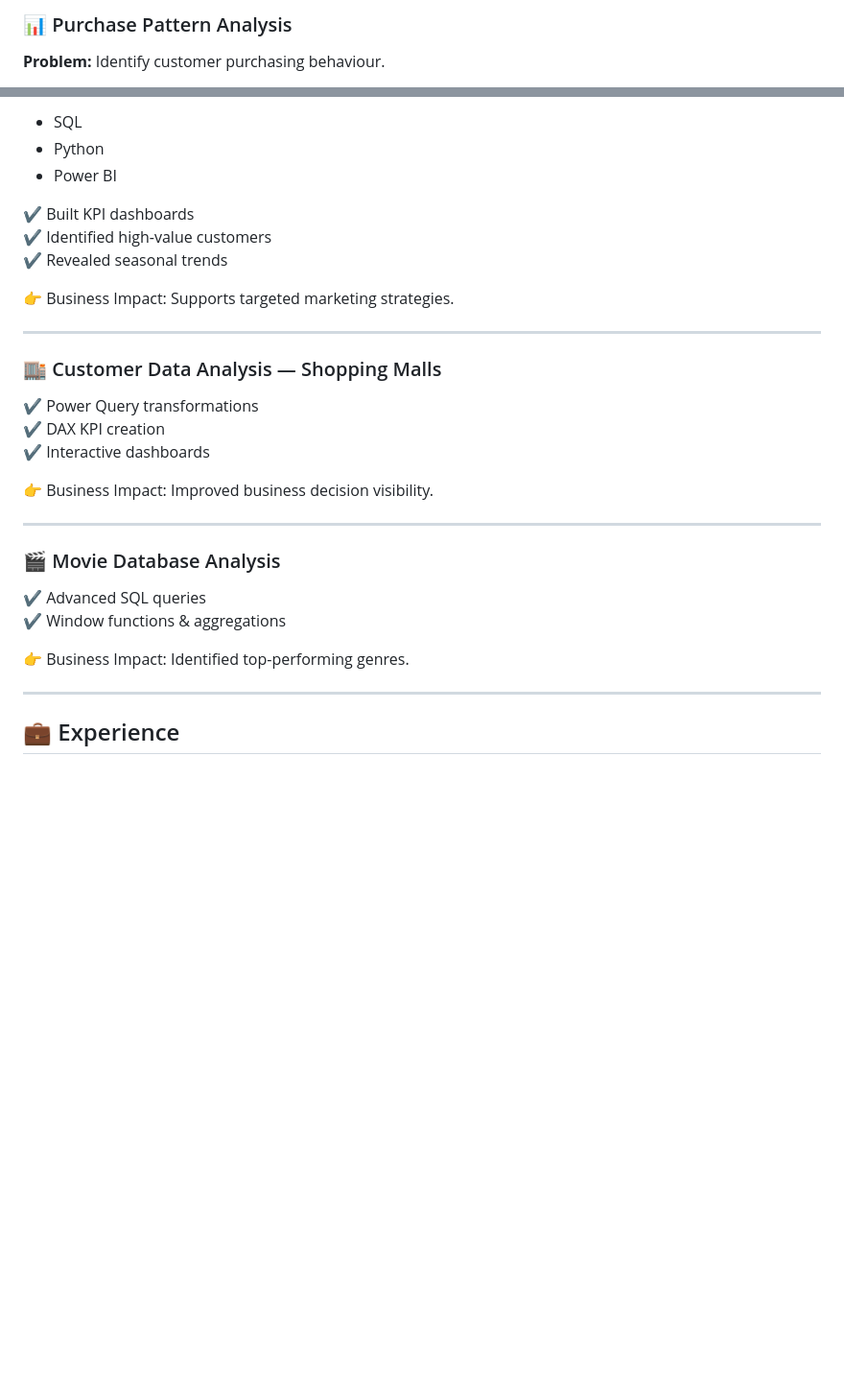
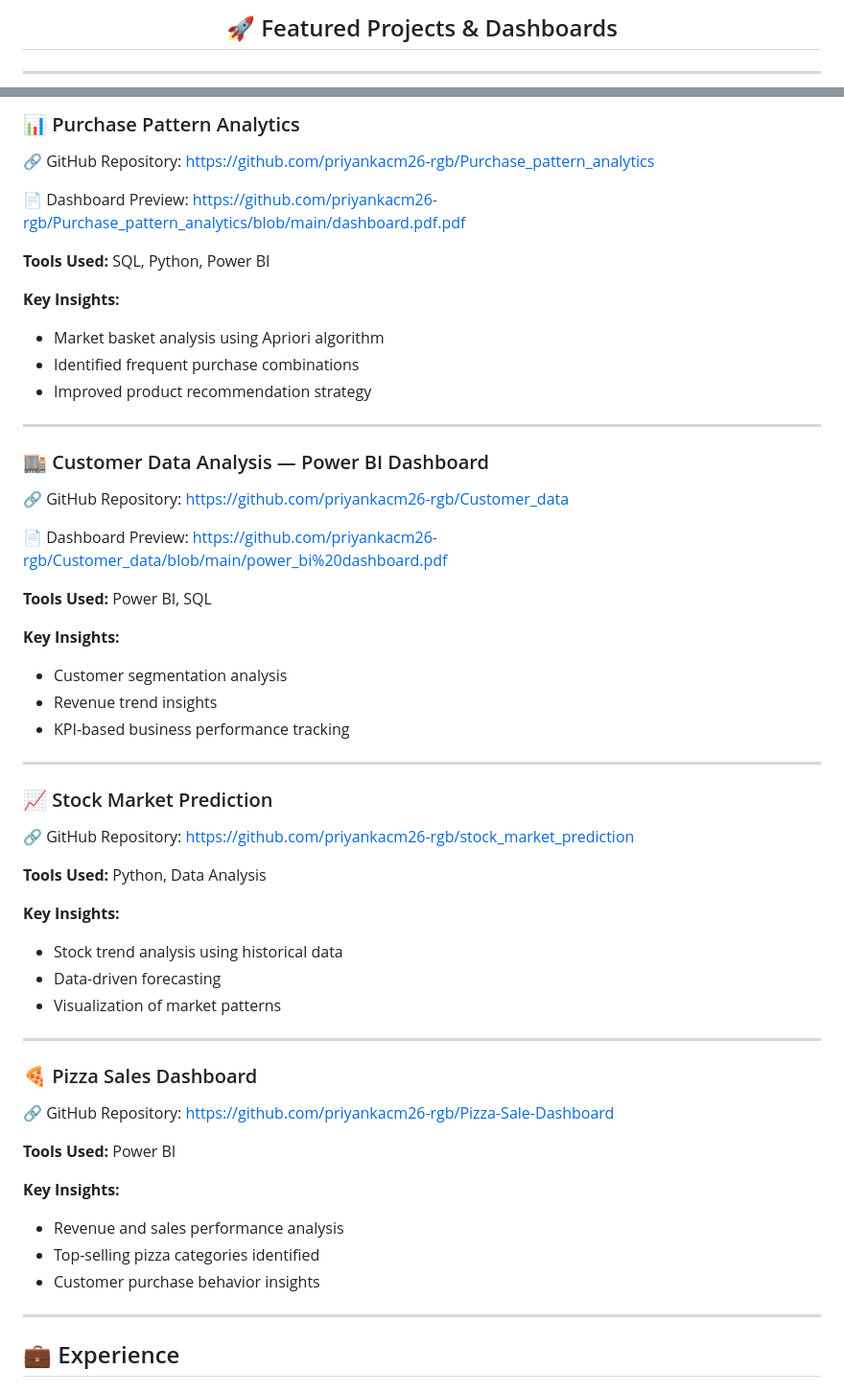
Before and after one commit to priyankacm26-rgb/priyankacm26.github.io, a Markdown page: Readme.md, 2 parts joined by grey strips. Shown at 96% size. GitHub-like rendering; blank space fills up the shorter version.

```diff
--- a/Readme.md
+++ b/Readme.md
@@ -69,5 +70,5 @@ I enjoy solving real-world problems using data-driven strategies.
 
-### 📊 Purchase Pattern Analysis
+<h2 align="center">🚀 Featured Projects & Dashboards</h2>
 
-**Problem:** Identify customer purchasing behaviour.
+<hr>
 
@@ -75,34 +76,79 @@ Tools:
 
-- SQL
-- Python
-- Power BI
+<h3>📊 Purchase Pattern Analytics</h3>
 
-✔ Built KPI dashboards
-✔ Identified high-value customers
-✔ Revealed seasonal trends
+🔗 GitHub Repository:
+https://github.com/priyankacm26-rgb/Purchase_pattern_analytics
 
-👉 Business Impact: Supports targeted marketing strategies.
+📄 Dashboard Preview:
+https://github.com/priyankacm26-rgb/Purchase_pattern_analytics/blob/main/dashboard.pdf.pdf
 
----
+<strong>Tools Used:</strong> SQL, Python, Power BI
 
-### 🏬 Customer Data Analysis — Shopping Malls
+<strong>Key Insights:</strong>
+<ul>
+<li>Market basket analysis using Apriori algorithm</li>
+<li>Identified frequent purchase combinations</li>
+<li>Improved product recommendation strategy</li>
+</ul>
 
-✔ Power Query transformations
-✔ DAX KPI creation
-✔ Interactive dashboards
+<hr>
 
-👉 Business Impact: Improved business decision visibility.
+<!-- PROJECT 2 -->
 
----
+<h3>🏬 Customer Data Analysis — Power BI Dashboard</h3>
 
-### 🎬 Movie Database Analysis
+🔗 GitHub Repository:
+https://github.com/priyankacm26-rgb/Customer_data
 
-✔ Advanced SQL queries
-✔ Window functions & aggregations
+📄 Dashboard Preview:
+https://github.com/priyankacm26-rgb/Customer_data/blob/main/power_bi%20dashboard.pdf
 
-👉 Business Impact: Identified top-performing genres.
+<strong>Tools Used:</strong> Power BI, SQL
 
----
+<strong>Key Insights:</strong>
+<ul>
+<li>Customer segmentation analysis</li>
+<li>Revenue trend insights</li>
+<li>KPI-based business performance tracking</li>
+</ul>
+
+<hr>
+
+<!-- PROJECT 3 -->
+
+<h3>📈 Stock Market Prediction</h3>
+
+🔗 GitHub Repository:
+https://github.com/priyankacm26-rgb/stock_market_prediction
+
+<strong>Tools Used:</strong> Python, Data Analysis
+
+<strong>Key Insights:</strong>
+<ul>
+<li>Stock trend analysis using historical data</li>
+<li>Data-driven forecasting</li>
+<li>Visualization of market patterns</li>
+</ul>
+
+<hr>
+
+<!-- PROJECT 4 -->
+
+<h3>🍕 Pizza Sales Dashboard</h3>
+
+🔗 GitHub Repository:
+https://github.com/priyankacm26-rgb/Pizza-Sale-Dashboard
+
+<strong>Tools Used:</strong> Power BI
+
+<strong>Key Insights:</strong>
+<ul>
+<li>Revenue and sales performance analysis</li>
+<li>Top-selling pizza categories identified</li>
+<li>Customer purchase behavior insights</li>
+</ul>
+
+<hr>
 
 ## 💼 Experience
 
```
Also changed, not shown: other parts of Readme.md (+2 -1 lines).
